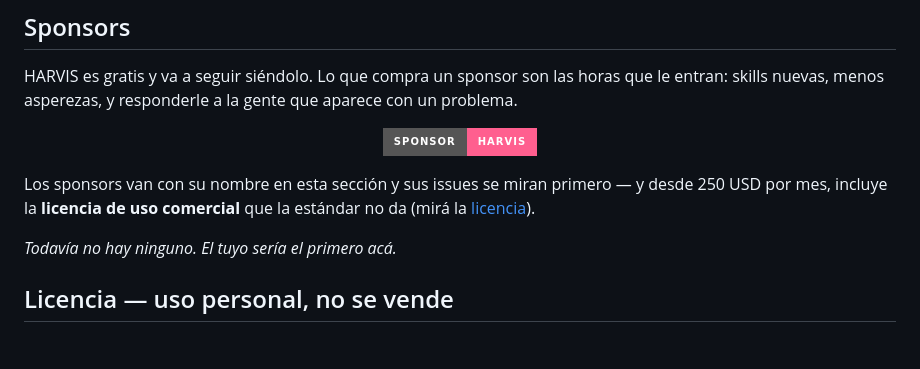
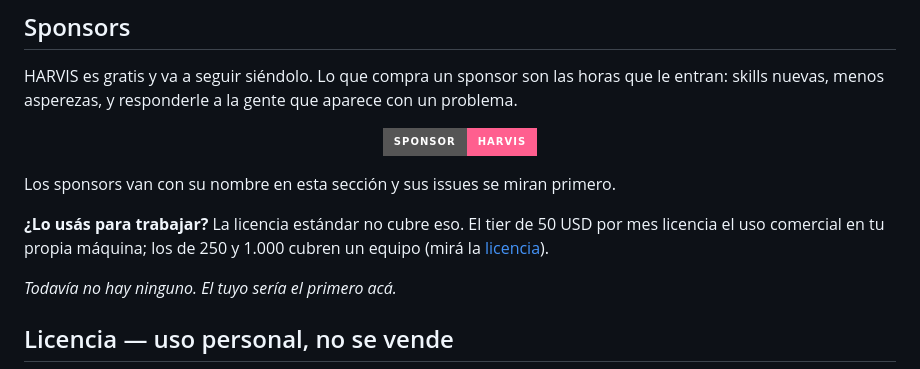
Before and after one commit to Kloom89/harvis, a Markdown page: README_ES.md, the part around the change. GitHub-like rendering; badges without logos; blank space fills up the shorter version.

```diff
--- a/README_ES.md
+++ b/README_ES.md
@@ -273,9 +273,11 @@ aparece con un problema.
   <a href="https://github.com/sponsors/Kloom89"><img alt="Sponsor HARVIS" src="https://img.shields.io/badge/sponsor-HARVIS-ff5f8f?style=for-the-badge&logo=githubsponsors&logoColor=white"></a>
 </p>
 
-Los sponsors van con su nombre en esta sección y sus issues se miran primero — y
-desde 250 USD por mes, incluye la **licencia de uso comercial** que la estándar
-no da (mirá la [licencia](#licencia--uso-personal-no-se-vende)).
+Los sponsors van con su nombre en esta sección y sus issues se miran primero.
+
+**¿Lo usás para trabajar?** La licencia estándar no cubre eso. El tier de 50 USD
+por mes licencia el uso comercial en tu propia máquina; los de 250 y 1.000
+cubren un equipo (mirá la [licencia](#licencia--uso-personal-no-se-vende)).
 
 *Todavía no hay ninguno. El tuyo sería el primero acá.*
 
```
Also changed, not shown: README.md (+5 -3 lines).
